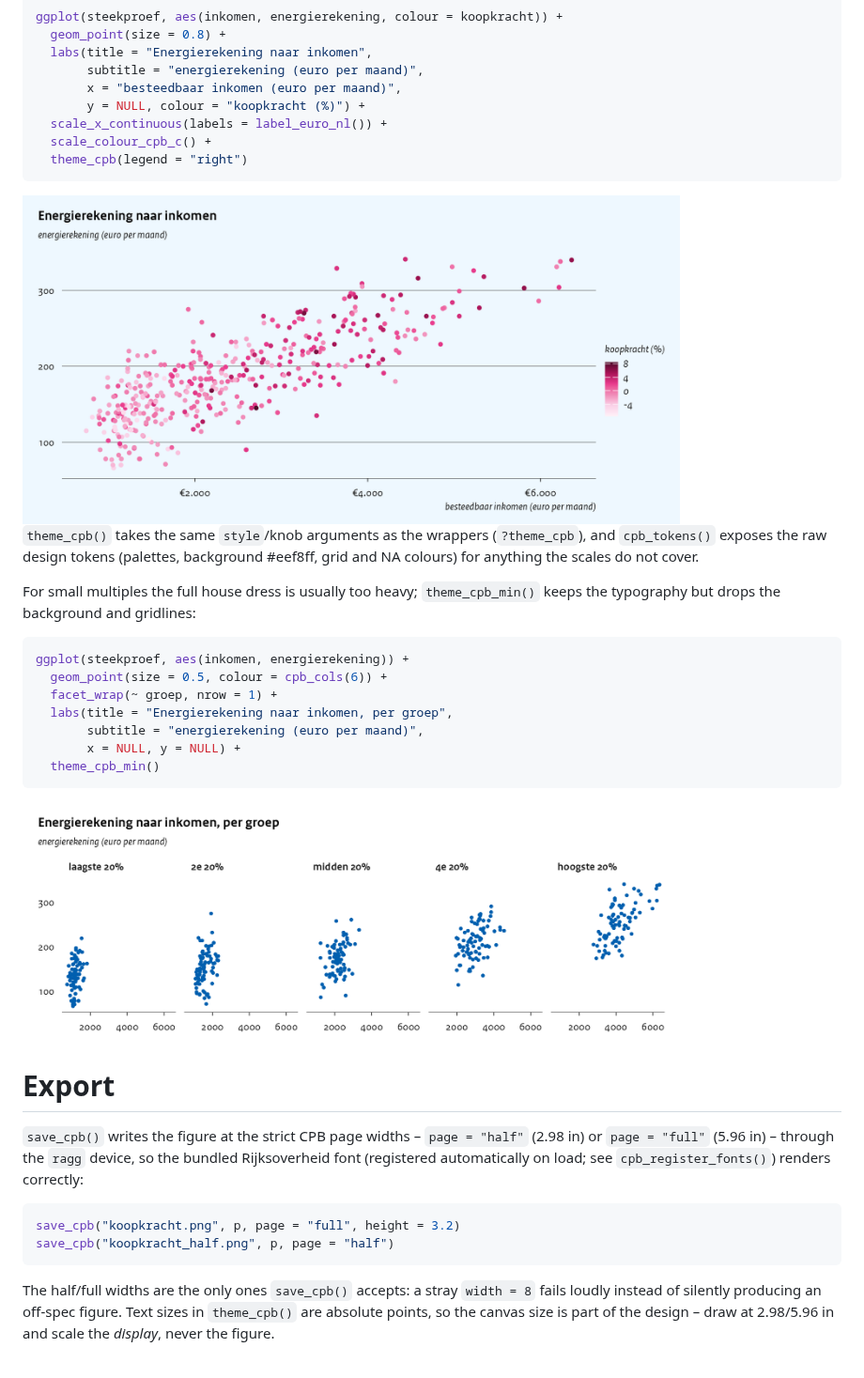
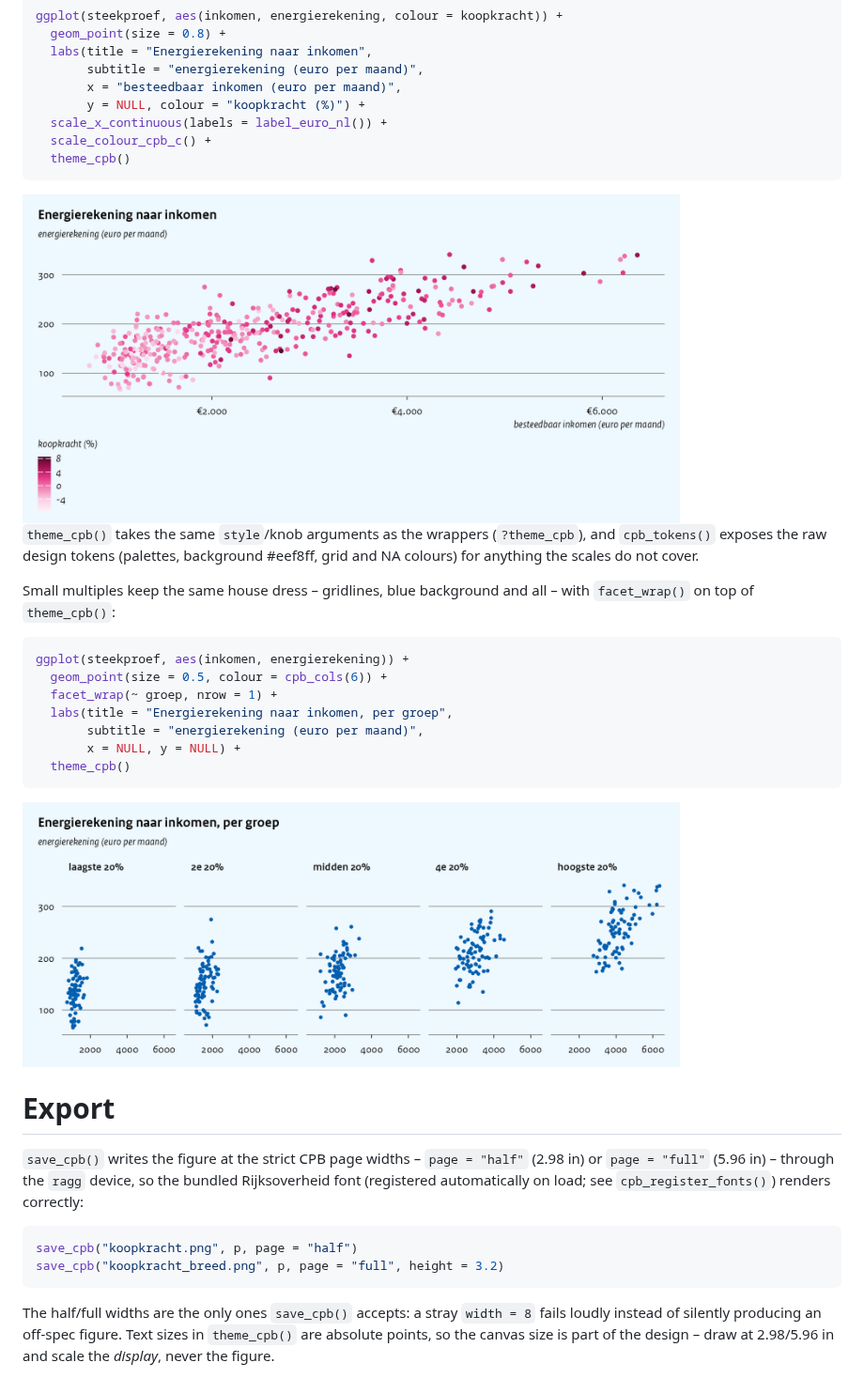
Before and after one commit to joris-klingen/ggcpb, a Markdown page: doc/ggcpb.md, the part around one of its changes. Shown at 94% size. Drawn GitHub-style; pictures changed too: doc/ggcpb_files/figure-gfm/facets-1.png, doc/ggcpb_files/figure-gfm/scatter-1.png.

````diff
--- a/doc/ggcpb.md
+++ b/doc/ggcpb.md
@@ -114,7 +114,7 @@ ggplot(steekproef, aes(inkomen, energierekening, colour = koopkracht)) +
        y = NULL, colour = "koopkracht (%)") +
   scale_x_continuous(labels = label_euro_nl()) +
   scale_colour_cpb_c() +
-  theme_cpb(legend = "right")
+  theme_cpb()
 ```
 
 <img src="ggcpb_files/figure-gfm/scatter-1.png" width="700px" />
@@ -124,9 +124,8 @@ ggplot(steekproef, aes(inkomen, energierekening, colour = koopkracht)) +
 (palettes, background \#eef8ff, grid and NA colours) for anything the
 scales do not cover.
 
-For small multiples the full house dress is usually too heavy;
-`theme_cpb_min()` keeps the typography but drops the background and
-gridlines:
+Small multiples keep the same house dress – gridlines, blue background
+and all – with `facet_wrap()` on top of `theme_cpb()`:
 
 ``` r
 ggplot(steekproef, aes(inkomen, energierekening)) +
@@ -135,7 +134,7 @@ ggplot(steekproef, aes(inkomen, energierekening)) +
   labs(title = "Energierekening naar inkomen, per groep",
        subtitle = "energierekening (euro per maand)",
        x = NULL, y = NULL) +
-  theme_cpb_min()
+  theme_cpb()
 ```
 
 <img src="ggcpb_files/figure-gfm/facets-1.png" width="700px" />
@@ -148,8 +147,8 @@ ggplot(steekproef, aes(inkomen, energierekening)) +
 automatically on load; see `cpb_register_fonts()`) renders correctly:
 
 ``` r
-save_cpb("koopkracht.png", p, page = "full", height = 3.2)
-save_cpb("koopkracht_half.png", p, page = "half")
+save_cpb("koopkracht.png", p, page = "half")
+save_cpb("koopkracht_breed.png", p, page = "full", height = 3.2)
 ```
 
 The half/full widths are the only ones `save_cpb()` accepts: a stray
````
Also changed, not shown: other parts of doc/ggcpb.md (+4 -4 lines), doc/chart-types.md (+1 -1 lines), doc/chart-types_files/figure-gfm/box-single-1.png, doc/ggcpb_files/figure-gfm/draft-1.png, doc/ggcpb_files/figure-gfm/refine-1.png, 2 other files.
